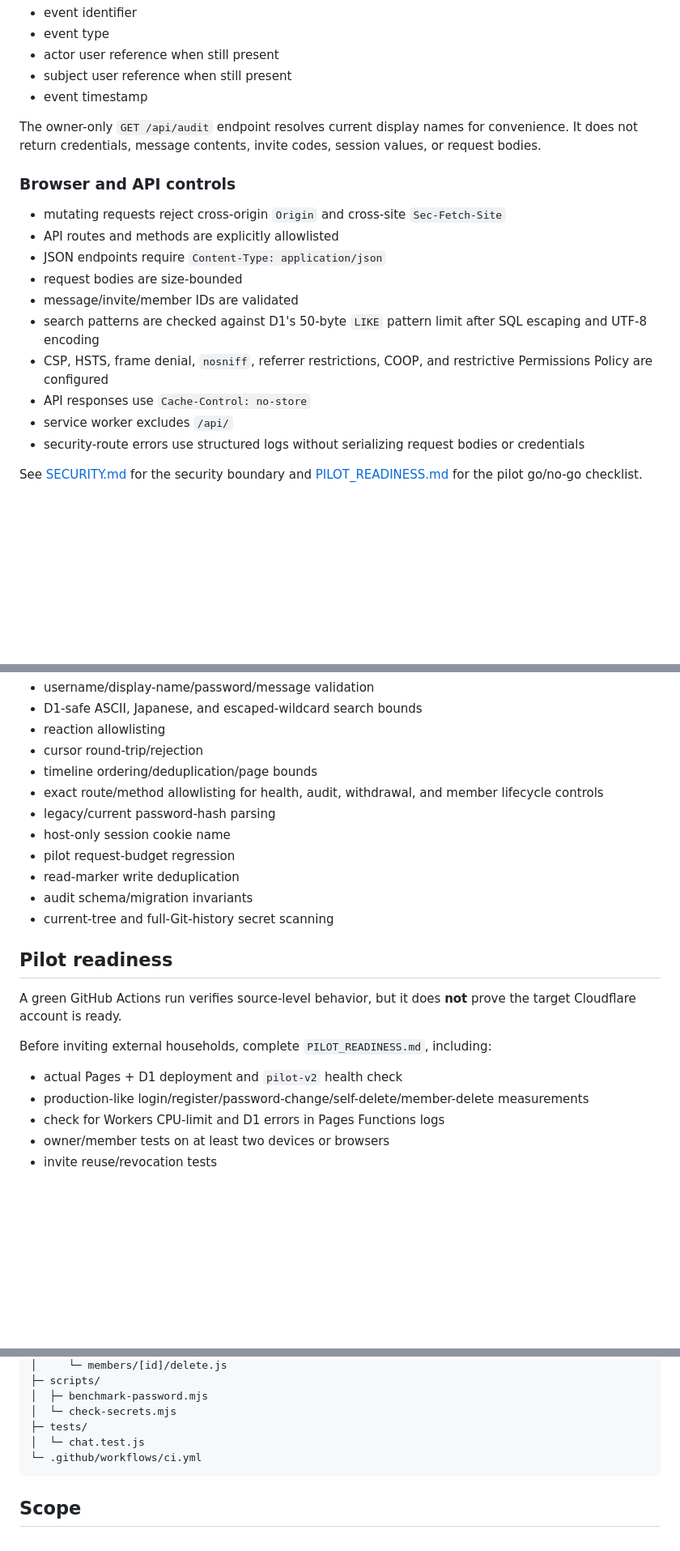
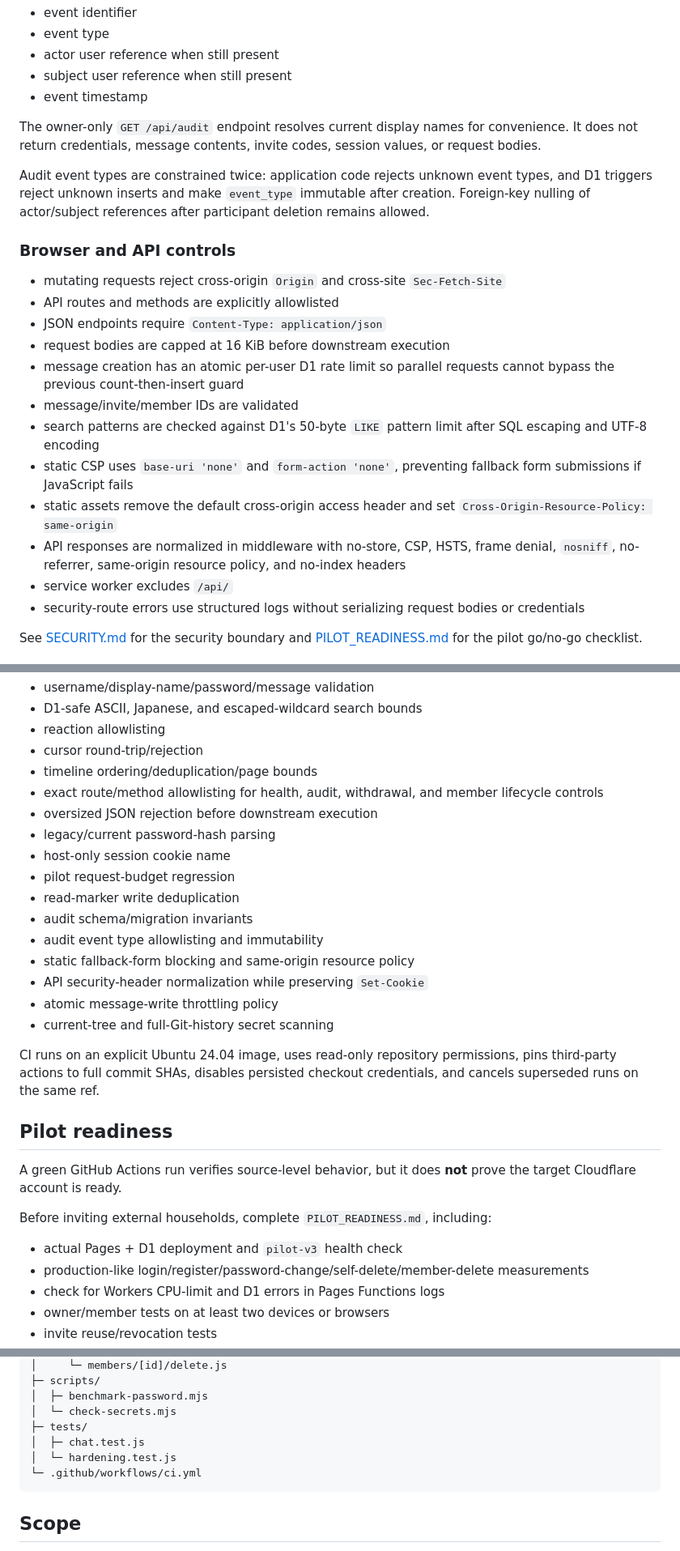
Before and after one commit to SagaK-dev/Family_S, a Markdown page: README.md, 3 parts joined by grey strips. Shown at 81% size. Drawn GitHub-style; blank space fills up the shorter version.

Commit message:
Bring deployment guide up to pilot-v3

````diff
--- a/README.md
+++ b/README.md
@@ -120,16 +123,20 @@ D1 Time Travel may still hold a restorable historical database state for its con
 
 The owner-only `GET /api/audit` endpoint resolves current display names for convenience. It does not return credentials, message contents, invite codes, session values, or request bodies.
 
+Audit event types are constrained twice: application code rejects unknown event types, and D1 triggers reject unknown inserts and make `event_type` immutable after creation. Foreign-key nulling of actor/subject references after participant deletion remains allowed.
+
 ### Browser and API controls
 
 - mutating requests reject cross-origin `Origin` and cross-site `Sec-Fetch-Site`
 - API routes and methods are explicitly allowlisted
 - JSON endpoints require `Content-Type: application/json`
-- request bodies are size-bounded
+- request bodies are capped at 16 KiB before downstream execution
+- message creation has an atomic per-user D1 rate limit so parallel requests cannot bypass the previous count-then-insert guard
 - message/invite/member IDs are validated
 - search patterns are checked against D1's 50-byte `LIKE` pattern limit after SQL escaping and UTF-8 encoding
-- CSP, HSTS, frame denial, `nosniff`, referrer restrictions, COOP, and restrictive Permissions Policy are configured
-- API responses use `Cache-Control: no-store`
+- static CSP uses `base-uri 'none'` and `form-action 'none'`, preventing fallback form submissions if JavaScript fails
+- static assets remove the default cross-origin access header and set `Cross-Origin-Resource-Policy: same-origin`
+- API responses are normalized in middleware with no-store, CSP, HSTS, frame denial, `nosniff`, no-referrer, same-origin resource policy, and no-index headers
 - service worker excludes `/api/`
 - security-route errors use structured logs without serializing request bodies or credentials
 
@@ -216,12 +226,19 @@ Automated coverage includes:
 - cursor round-trip/rejection
 - timeline ordering/deduplication/page bounds
 - exact route/method allowlisting for health, audit, withdrawal, and member lifecycle controls
+- oversized JSON rejection before downstream execution
 - legacy/current password-hash parsing
 - host-only session cookie name
 - pilot request-budget regression
 - read-marker write deduplication
 - audit schema/migration invariants
+- audit event type allowlisting and immutability
+- static fallback-form blocking and same-origin resource policy
+- API security-header normalization while preserving `Set-Cookie`
+- atomic message-write throttling policy
 - current-tree and full-Git-history secret scanning
+
+CI runs on an explicit Ubuntu 24.04 image, uses read-only repository permissions, pins third-party actions to full commit SHAs, disables persisted checkout credentials, and cancels superseded runs on the same ref.
 
 ## Pilot readiness
 
@@ -229,7 +246,7 @@ A green GitHub Actions run verifies source-level behavior, but it does **not** p
 
 Before inviting external households, complete `PILOT_READINESS.md`, including:
 
-- actual Pages + D1 deployment and `pilot-v2` health check
+- actual Pages + D1 deployment and `pilot-v3` health check
 - production-like login/register/password-change/self-delete/member-delete measurements
 - check for Workers CPU-limit and D1 errors in Pages Functions logs
 - owner/member tests on at least two devices or browsers
@@ -281,7 +300,8 @@ Family_S/
 │  ├─ benchmark-password.mjs
 │  └─ check-secrets.mjs
 ├─ tests/
-│  └─ chat.test.js
+│  ├─ chat.test.js
+│  └─ hardening.test.js
 └─ .github/workflows/ci.yml
 ```
 
````
Also changed, not shown: other parts of README.md (+13 -5 lines).
